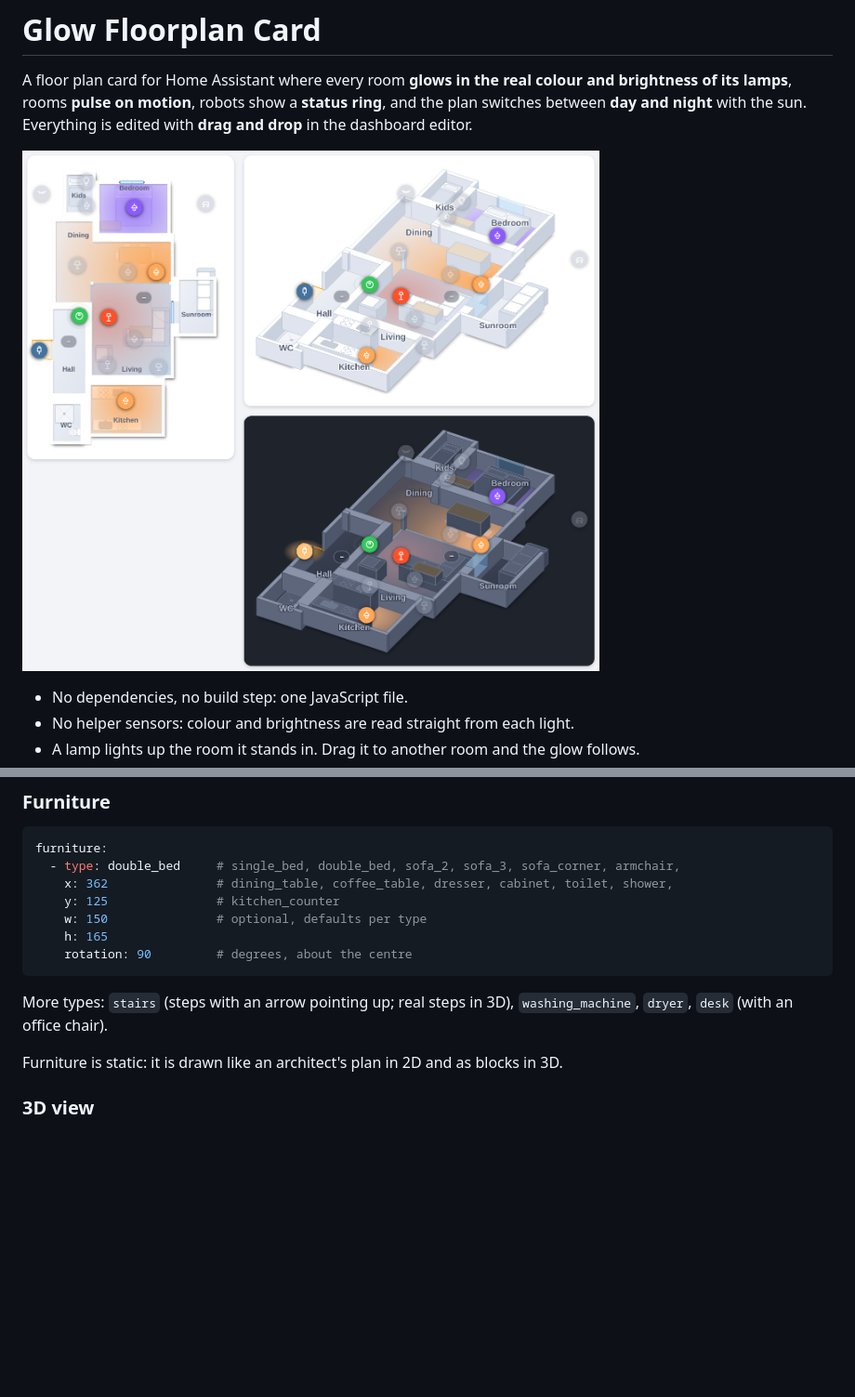
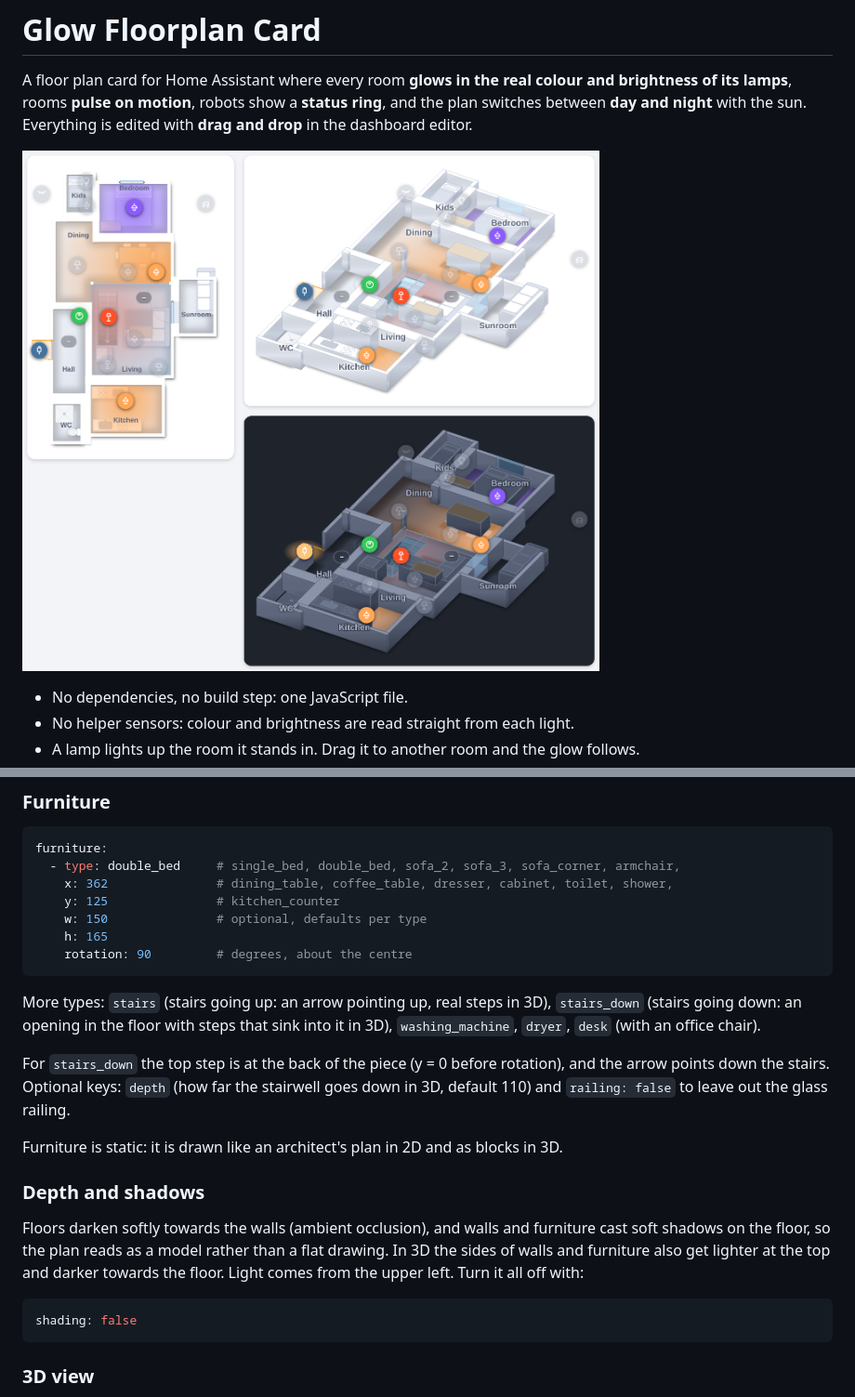
Before and after one commit to DanielMikkelsen99/glow-floorplan-card, a Markdown page: README.md, 2 parts joined by grey strips. Shown at 93% size. Drawn GitHub-style; pictures changed too: images/preview.png; blank space fills up the shorter version.

````diff
--- a/README.md
+++ b/README.md
@@ -135,9 +135,19 @@ furniture:
     rotation: 90         # degrees, about the centre
 ```
 
-More types: `stairs` (steps with an arrow pointing up; real steps in 3D), `washing_machine`, `dryer`, `desk` (with an office chair).
+More types: `stairs` (stairs going up: an arrow pointing up, real steps in 3D), `stairs_down` (stairs going down: an opening in the floor with steps that sink into it in 3D), `washing_machine`, `dryer`, `desk` (with an office chair).
+
+For `stairs_down` the top step is at the back of the piece (y = 0 before rotation), and the arrow points down the stairs. Optional keys: `depth` (how far the stairwell goes down in 3D, default 110) and `railing: false` to leave out the glass railing.
 
 Furniture is static: it is drawn like an architect's plan in 2D and as blocks in 3D.
+
+### Depth and shadows
+
+Floors darken softly towards the walls (ambient occlusion), and walls and furniture cast soft shadows on the floor, so the plan reads as a model rather than a flat drawing. In 3D the sides of walls and furniture also get lighter at the top and darker towards the floor. Light comes from the upper left. Turn it all off with:
+
+```yaml
+shading: false
+```
 
 ### 3D view
 
````
Also changed, not shown: 2 other files.
